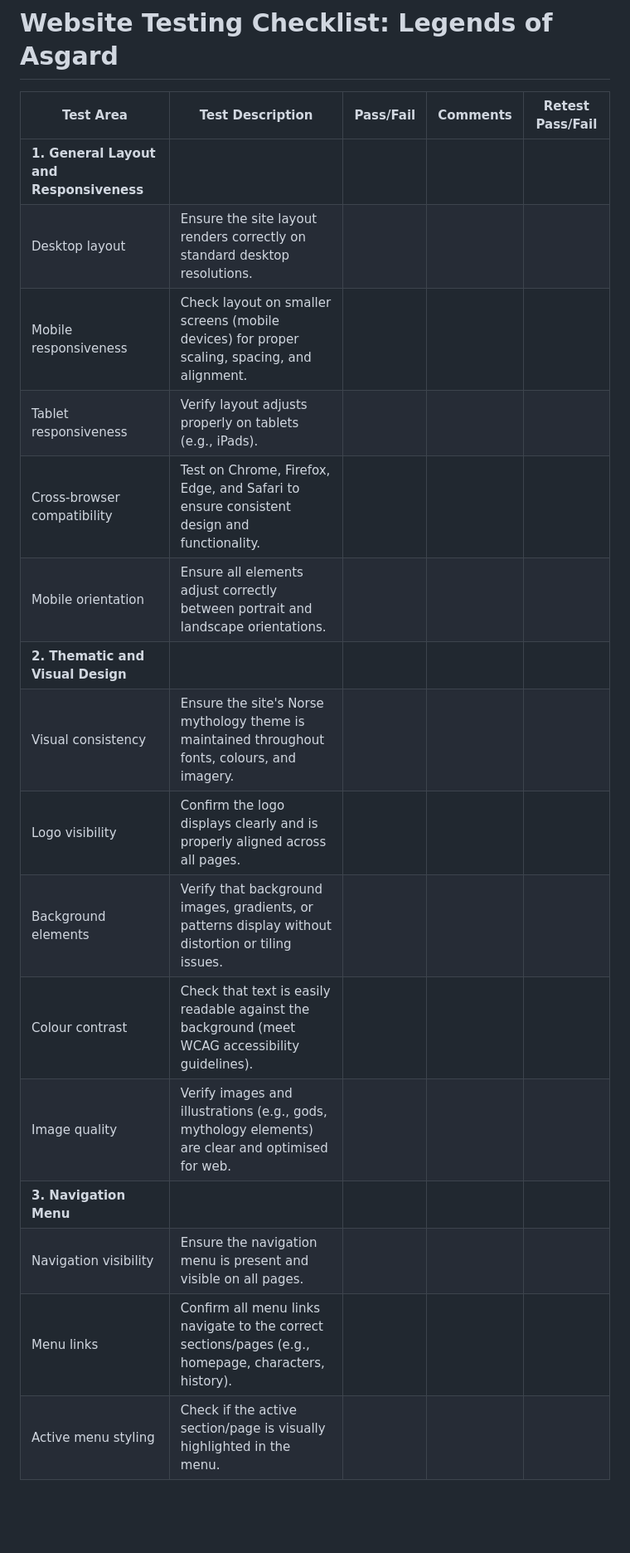
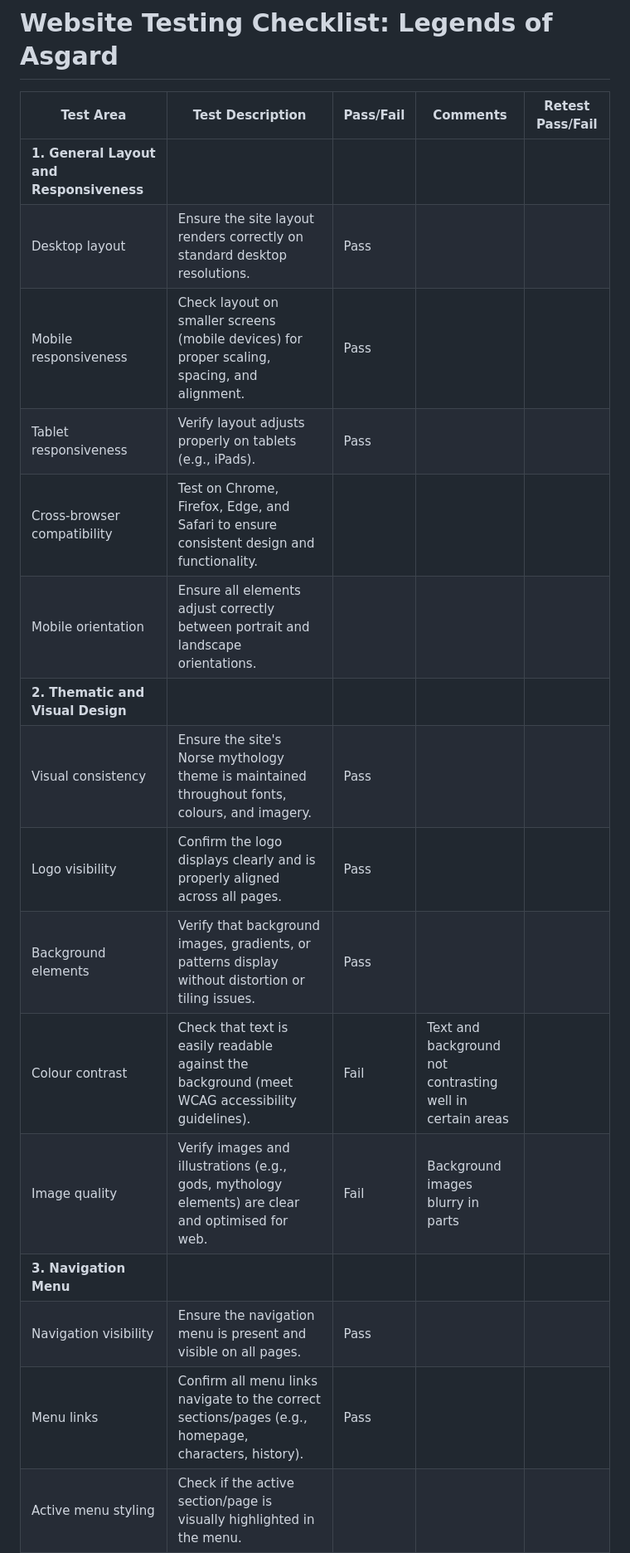
Before and after one commit to Dave-MK/legends-of-asgard, a Markdown page: TESTING.md, the part around one of its changes. Shown at 83% size. GitHub-like rendering; blank space fills up the shorter version.

```diff
--- a/TESTING.md
+++ b/TESTING.md
@@ -3,18 +3,18 @@
 | **Test Area**             | **Test Description**                                                                                   | **Pass/Fail** | **Comments**             | **Retest Pass/Fail** |
 |---------------------------|-------------------------------------------------------------------------------------------------------|---------------|--------------------------|----------------------|
 | **1. General Layout and Responsiveness** |
-| Desktop layout            | Ensure the site layout renders correctly on standard desktop resolutions.                             |               |                          |                      |
-| Mobile responsiveness     | Check layout on smaller screens (mobile devices) for proper scaling, spacing, and alignment.          |               |                          |                      |
-| Tablet responsiveness     | Verify layout adjusts properly on tablets (e.g., iPads).                                              |               |                          |                      |
+| Desktop layout            | Ensure the site layout renders correctly on standard desktop resolutions.                             |     Pass     |                          |                      |
+| Mobile responsiveness     | Check layout on smaller screens (mobile devices) for proper scaling, spacing, and alignment.          |     Pass     |                          |                      |
+| Tablet responsiveness     | Verify layout adjusts properly on tablets (e.g., iPads).                                              |     Pass     |                          |                      |
 | Cross-browser compatibility | Test on Chrome, Firefox, Edge, and Safari to ensure consistent design and functionality.             |               |                          |                      |
 | Mobile orientation        | Ensure all elements adjust correctly between portrait and landscape orientations.                     |               |                          |                      |
 | **2. Thematic and Visual Design** |
-| Visual consistency        | Ensure the site's Norse mythology theme is maintained throughout fonts, colours, and imagery.         |               |                          |                      |
-| Logo visibility           | Confirm the logo displays clearly and is properly aligned across all pages.                          |               |                          |                      |
-| Background elements       | Verify that background images, gradients, or patterns display without distortion or tiling issues.    |               |                          |                      |
-| Colour contrast           | Check that text is easily readable against the background (meet WCAG accessibility guidelines).       |               |                          |                      |
-| Image quality             | Verify images and illustrations (e.g., gods, mythology elements) are clear and optimised for web.     |               |                          |                      |
+| Visual consistency        | Ensure the site's Norse mythology theme is maintained throughout fonts, colours, and imagery.         |     Pass      |                          |                      |
+| Logo visibility           | Confirm the logo displays clearly and is properly aligned across all pages.                          |      Pass      |                          |                      |
+| Background elements       | Verify that background images, gradients, or patterns display without distortion or tiling issues.    |     Pass      |                          |                      |
+| Colour contrast           | Check that text is easily readable against the background (meet WCAG accessibility guidelines).       |     Fail      |  Text and background not contrasting well in certain areas    |                      |
+| Image quality             | Verify images and illustrations (e.g., gods, mythology elements) are clear and optimised for web.     |     Fail      |  Background images blurry in parts       |                      |
 | **3. Navigation Menu** |
-| Navigation visibility     | Ensure the navigation menu is present and visible on all pages.                                       |               |                          |                      |
-| Menu links                | Confirm all menu links navigate to the correct sections/pages (e.g., homepage, characters, history).  |               |                          |                      |
+| Navigation visibility     | Ensure the navigation menu is present and visible on all pages.                                       |     Pass      |                          |                      |
+| Menu links                | Confirm all menu links navigate to the correct sections/pages (e.g., homepage, characters, history).  |     Pass      |                          |                      |
 | Active menu styling       | Check if the active section/page is visually highlighted in the menu.                                 |               |                          |                      |
```
Also changed, not shown: other parts of TESTING.md (+10 -10 lines).
